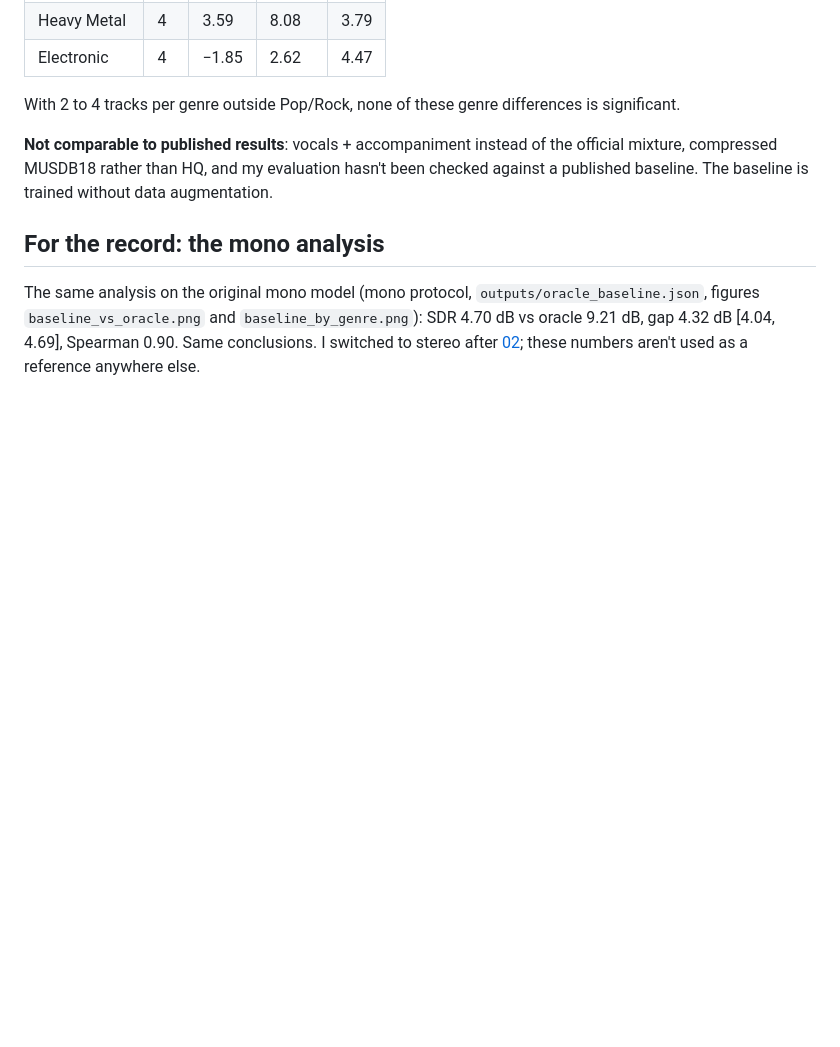
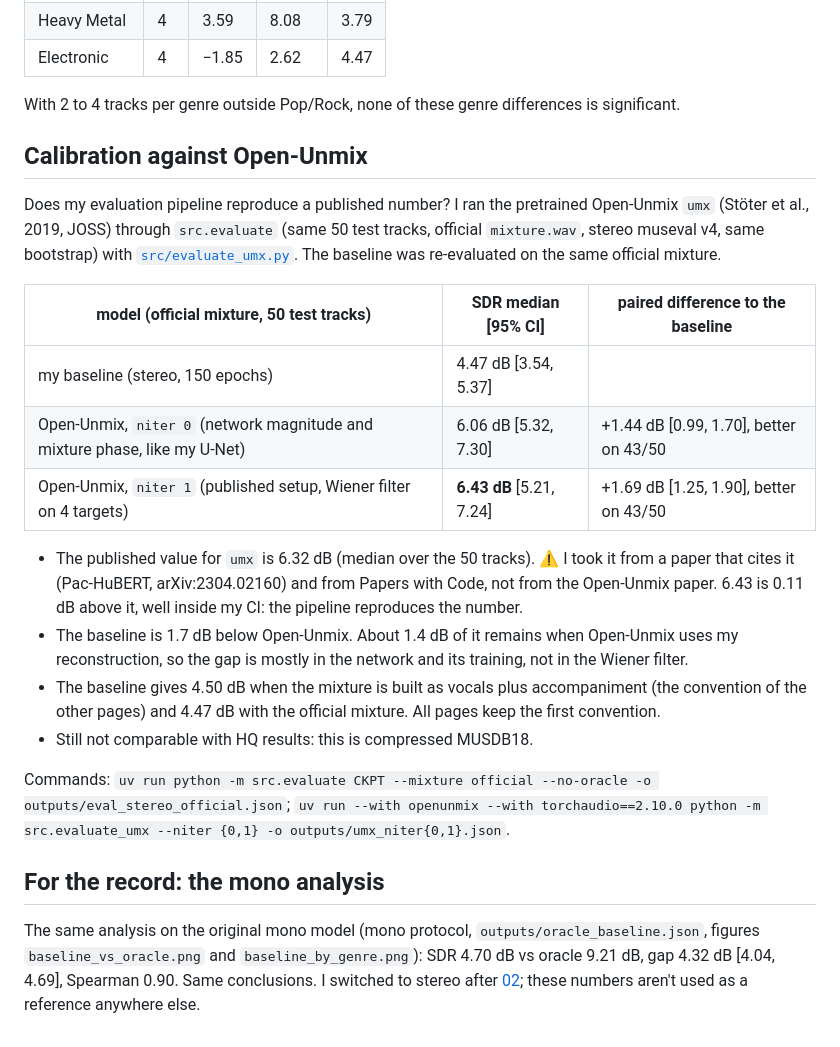
Before and after one commit to GabrielPlayeur/SingingVoiceSeparation, a Markdown page: experiments/01_baseline_vs_oracle.md, the part around the change. Drawn GitHub-style; blank space fills up the shorter version.

```diff
--- a/experiments/01_baseline_vs_oracle.md
+++ b/experiments/01_baseline_vs_oracle.md
@@ -70,7 +70,22 @@ The **oracle** is the ideal ratio mask clipped to [0, 1], applied to the mixture
 
 With 2 to 4 tracks per genre outside Pop/Rock, none of these genre differences is significant.
 
-**Not comparable to published results**: vocals + accompaniment instead of the official mixture, compressed MUSDB18 rather than HQ, and my evaluation hasn't been checked against a published baseline. The baseline is trained without data augmentation.
+## Calibration against Open-Unmix
+
+Does my evaluation pipeline reproduce a published number? I ran the pretrained Open-Unmix `umx` (Stöter et al., 2019, JOSS) through `src.evaluate` (same 50 test tracks, official `mixture.wav`, stereo museval v4, same bootstrap) with [`src/evaluate_umx.py`](../src/evaluate_umx.py). The baseline was re-evaluated on the same official mixture.
+
+| model (official mixture, 50 test tracks) | SDR median [95% CI] | paired difference to the baseline |
+|---|---|---|
+| my baseline (stereo, 150 epochs) | 4.47 dB [3.54, 5.37] | |
+| Open-Unmix, `niter 0` (network magnitude and mixture phase, like my U-Net) | 6.06 dB [5.32, 7.30] | +1.44 dB [0.99, 1.70], better on 43/50 |
+| Open-Unmix, `niter 1` (published setup, Wiener filter on 4 targets) | **6.43 dB** [5.21, 7.24] | +1.69 dB [1.25, 1.90], better on 43/50 |
+
+- The published value for `umx` is 6.32 dB (median over the 50 tracks). ⚠ I took it from a paper that cites it (Pac-HuBERT, arXiv:2304.02160) and from Papers with Code, not from the Open-Unmix paper. 6.43 is 0.11 dB above it, well inside my CI: the pipeline reproduces the number.
+- The baseline is 1.7 dB below Open-Unmix. About 1.4 dB of it remains when Open-Unmix uses my reconstruction, so the gap is mostly in the network and its training, not in the Wiener filter.
+- The baseline gives 4.50 dB when the mixture is built as vocals plus accompaniment (the convention of the other pages) and 4.47 dB with the official mixture. All pages keep the first convention.
+- Still not comparable with HQ results: this is compressed MUSDB18.
+
+Commands: `uv run python -m src.evaluate CKPT --mixture official --no-oracle -o outputs/eval_stereo_official.json`; `uv run --with openunmix --with torchaudio==2.10.0 python -m src.evaluate_umx --niter {0,1} -o outputs/umx_niter{0,1}.json`.
 
 ## For the record: the mono analysis
 
```
Also changed, not shown: README.md (+4 -1 lines).
